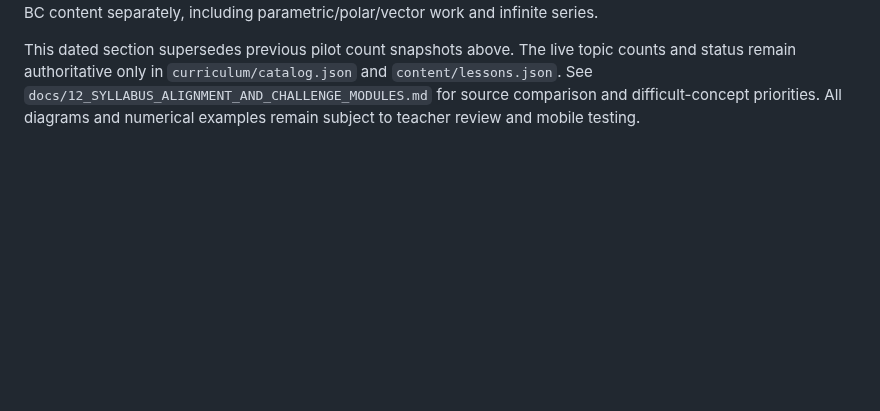
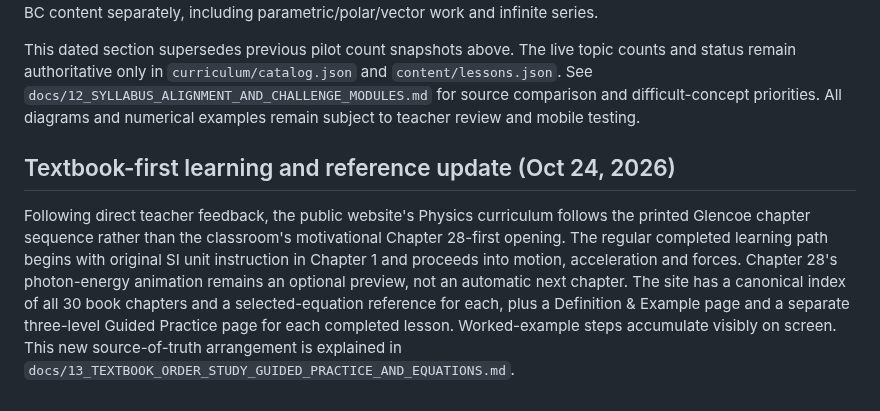
Before and after one commit to antmhernandez/Interactive-Academy, a Markdown page: docs/PROJECT_PLAN.md, the part around the change. Rendered like a GitHub page; blank space fills up the shorter version.

Commit message:
Clarify revised textbook-first website scope and new study/practice/equation resources

```diff
--- a/docs/PROJECT_PLAN.md
+++ b/docs/PROJECT_PLAN.md
@@ -67,3 +67,7 @@ Beyond the nine original demonstration lessons, the site now includes three conc
 The current registry contains **145 planned concept slots across 20 units**, with 15 available lessons, plus 34 chapter-owned challenge modules (three available). High-level Physics chapter order now opens with atomic evidence, models and spectroscopy (Ch. 00), then measurement and graphing (Ch. 01), followed by motion, Newton's laws, two-dimensional motion, gravitation, momentum/energy, waves/sound, optics and electricity/circuits. Additional courses remain clearly marked as enrichment. The Calculus library shares AB/BC fundamentals while marking extra BC content separately, including parametric/polar/vector work and infinite series.
 
 This dated section supersedes previous pilot count snapshots above. The live topic counts and status remain authoritative only in `curriculum/catalog.json` and `content/lessons.json`. See `docs/12_SYLLABUS_ALIGNMENT_AND_CHALLENGE_MODULES.md` for source comparison and difficult-concept priorities. All diagrams and numerical examples remain subject to teacher review and mobile testing.
+
+## Textbook-first learning and reference update (Oct 24, 2026)
+
+Following direct teacher feedback, the public website's Physics curriculum follows the printed Glencoe chapter sequence rather than the classroom's motivational Chapter 28-first opening. The regular completed learning path begins with original SI unit instruction in Chapter 1 and proceeds into motion, acceleration and forces. Chapter 28's photon-energy animation remains an optional preview, not an automatic next chapter. The site has a canonical index of all 30 book chapters and a selected-equation reference for each, plus a Definition & Example page and a separate three-level Guided Practice page for each completed lesson. Worked-example steps accumulate visibly on screen. This new source-of-truth arrangement is explained in `docs/13_TEXTBOOK_ORDER_STUDY_GUIDED_PRACTICE_AND_EQUATIONS.md`.
```
